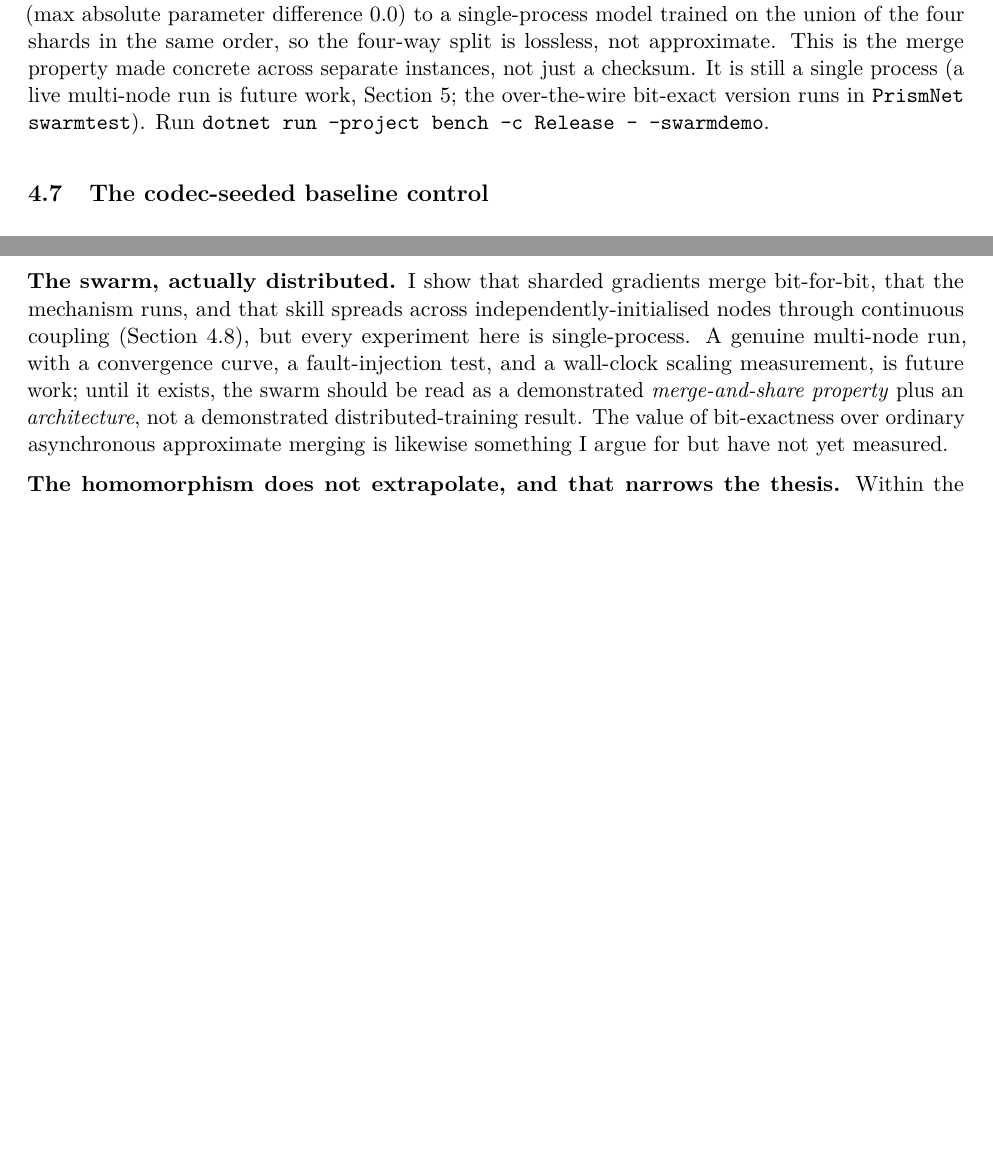
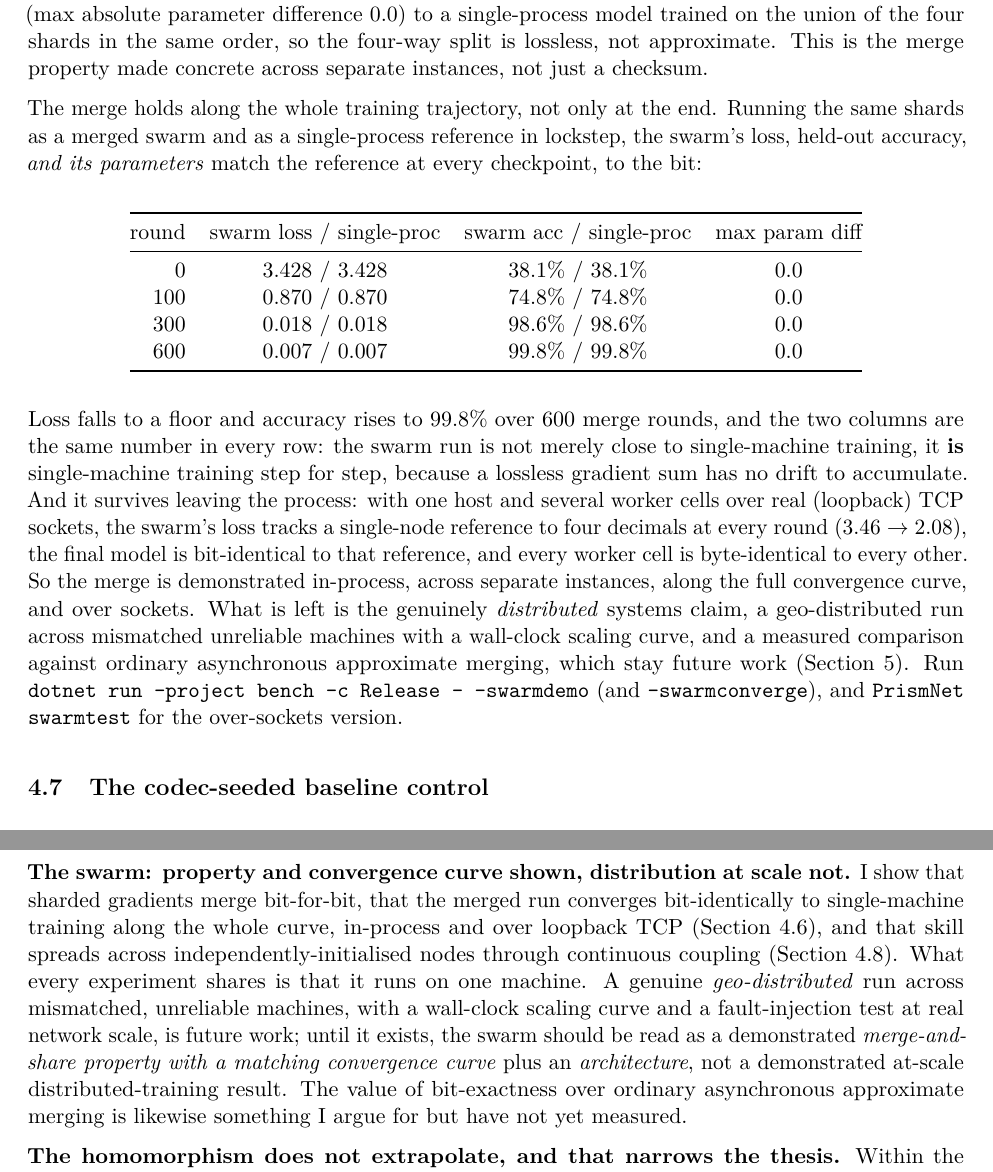
Before and after one commit to EvaluatedApplications/PrismFormer, a LaTeX paper (paper/prismformer.tex): two parts of pages 13 and 16 of 19 before the commit and two parts of pages 13 and 17 of 20 after it, joined at a grey line, cut so that both start at the same text, the shorter picture padded with empty space. Compiled offline with pdfLaTeX.

Commit message:
Paper v3: demonstrate the swarm (convergence curve + over-TCP), reconcile wording
Answers the "paper doesn't demonstrate the swarm" criticism.
- §4.6 gains a training convergence curve: merged swarm vs single-process, loss
  3.43->0.007 and acc 38%->99.8% over 600 rounds with max-param-diff 0.0 at
  every checkpoint (the trajectory IS single-machine training, not just the
  final model), and the over-loopback-TCP curve (loss tracks the single-node
  reference to 4 dp, final bit-exact, workers byte-identical).
- Reconcile the imprecise "every experiment is single-process": now "one
  machine, in process or over loopback sockets", since SwarmTest runs over real
  sockets. Abstract, intro contribution, and §6 updated.
- §6 swarm limitation: the convergence curve is no longer future work; what
  remains is a geo-distributed at-scale run + async-vs-exact comparison.

```diff
--- a/paper/prismformer.tex
+++ b/paper/prismformer.tex
@@ -676,9 +678,37 @@ byte-identical to the master, while a model trained on \emph{copy} alone stays n
 three: it acquired skills it never saw data for, purely from the merged step. And the master's weights are
 \textbf{bit-identical} (max absolute parameter difference $0.0$) to a single-process model trained on the
 union of the four shards in the same order, so the four-way split is lossless, not approximate. This is
-the merge property made concrete across separate instances, not just a checksum. It is still a single
-process (a live multi-node run is future work, Section~\ref{sec:lim}; the over-the-wire bit-exact version
-runs in \code{PrismNet swarmtest}). Run \code{dotnet run --project bench -c Release -- --swarmdemo}.
+the merge property made concrete across separate instances, not just a checksum.
+
+The merge holds along the whole training trajectory, not only at the end. Running the same shards as a
+merged swarm and as a single-process reference in lockstep, the swarm's loss, held-out accuracy, \emph{and
+its parameters} match the reference at every checkpoint, to the bit:
+
+\begin{center}
+\begin{tabular}{@{}rccc@{}}
+\toprule
+round & swarm loss / single-proc & swarm acc / single-proc & max param diff \\
+\midrule
+0   & $3.428$ / $3.428$ & $38.1\%$ / $38.1\%$ & $0.0$ \\
+100 & $0.870$ / $0.870$ & $74.8\%$ / $74.8\%$ & $0.0$ \\
+300 & $0.018$ / $0.018$ & $98.6\%$ / $98.6\%$ & $0.0$ \\
+600 & $0.007$ / $0.007$ & $99.8\%$ / $99.8\%$ & $0.0$ \\
+\bottomrule
+\end{tabular}
+\end{center}
+
+Loss falls to a floor and accuracy rises to $99.8\%$ over $600$ merge rounds, and the two columns are the
+same number in every row: the swarm run is not merely close to single-machine training, it \textbf{is}
+single-machine training step for step, because a lossless gradient sum has no drift to accumulate. And it
+survives leaving the process: with one host and several worker cells over real (loopback) TCP sockets, the
+swarm's loss tracks a single-node reference to four decimals at every round ($3.46\to2.08$), the final
+model is bit-identical to that reference, and every worker cell is byte-identical to every other. So the
+merge is demonstrated in-process, across separate instances, along the full convergence curve, and over
+sockets. What is left is the genuinely \emph{distributed} systems claim, a geo-distributed run across
+mismatched unreliable machines with a wall-clock scaling curve, and a measured comparison against ordinary
+asynchronous approximate merging, which stay future work (Section~\ref{sec:lim}). Run
+\code{dotnet run --project bench -c Release -- --swarmdemo} (and \code{--swarmconverge}), and
+\code{PrismNet swarmtest} for the over-sockets version.
 
 \subsection{The codec-seeded baseline control}\label{sec:codecbaseline}
 
@@ -842,12 +872,15 @@ $49.1\%$ for the untuned baseline and $65.9\%$ for PrismFormer: tuning the basel
 points and does not close the gap. What I still do not compare against is existing complex-valued and
 VSA / neuro-symbolic models, which is needed before the architectural claim is fully settled.
 
-\textbf{The swarm, actually distributed.} I show that sharded gradients merge bit-for-bit, that the
-mechanism runs, and that skill spreads across independently-initialised nodes through continuous coupling
-(Section~\ref{sec:skillshare}), but every experiment here is single-process. A genuine multi-node run,
-with a convergence curve, a fault-injection test, and a wall-clock scaling measurement, is future work;
-until it exists, the swarm should be read as a demonstrated \emph{merge-and-share property} plus an
-\emph{architecture}, not a demonstrated distributed-training result. The value of bit-exactness over ordinary asynchronous
+\textbf{The swarm: property and convergence curve shown, distribution at scale not.} I show that sharded
+gradients merge bit-for-bit, that the merged run converges bit-identically to single-machine training
+along the whole curve, in-process and over loopback TCP (Section~\ref{sec:exactmerge}), and that skill
+spreads across independently-initialised nodes through continuous coupling (Section~\ref{sec:skillshare}).
+What every experiment shares is that it runs on one machine. A genuine \emph{geo-distributed} run across
+mismatched, unreliable machines, with a wall-clock scaling curve and a fault-injection test at real
+network scale, is future work; until it exists, the swarm should be read as a demonstrated
+\emph{merge-and-share property with a matching convergence curve} plus an \emph{architecture}, not a
+demonstrated at-scale distributed-training result. The value of bit-exactness over ordinary asynchronous
 approximate merging is likewise something I argue for but have not yet measured.
 
 \textbf{The homomorphism does not extrapolate, and that narrows the thesis.} Within the trained range
```
Also changed, not shown: paper/prismformer.tex (14 more changed lines).
